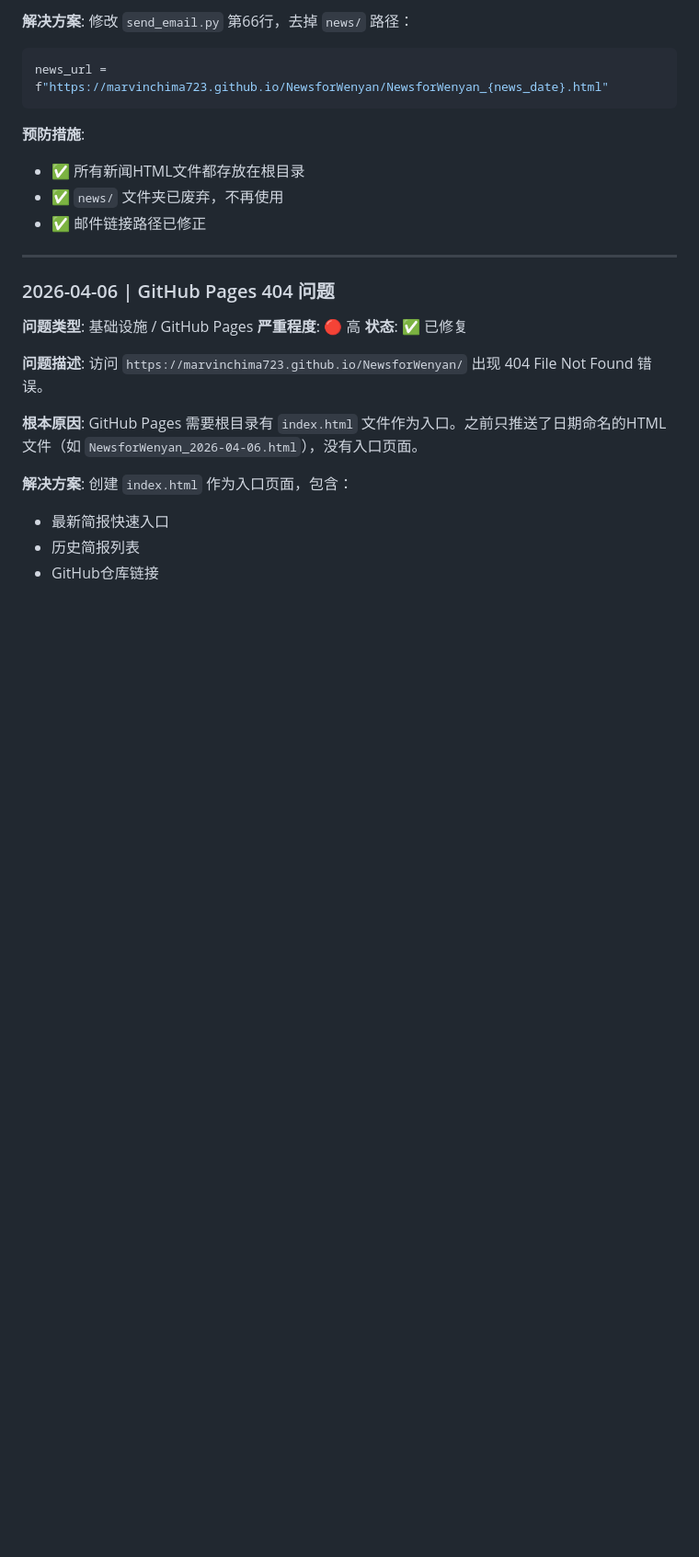
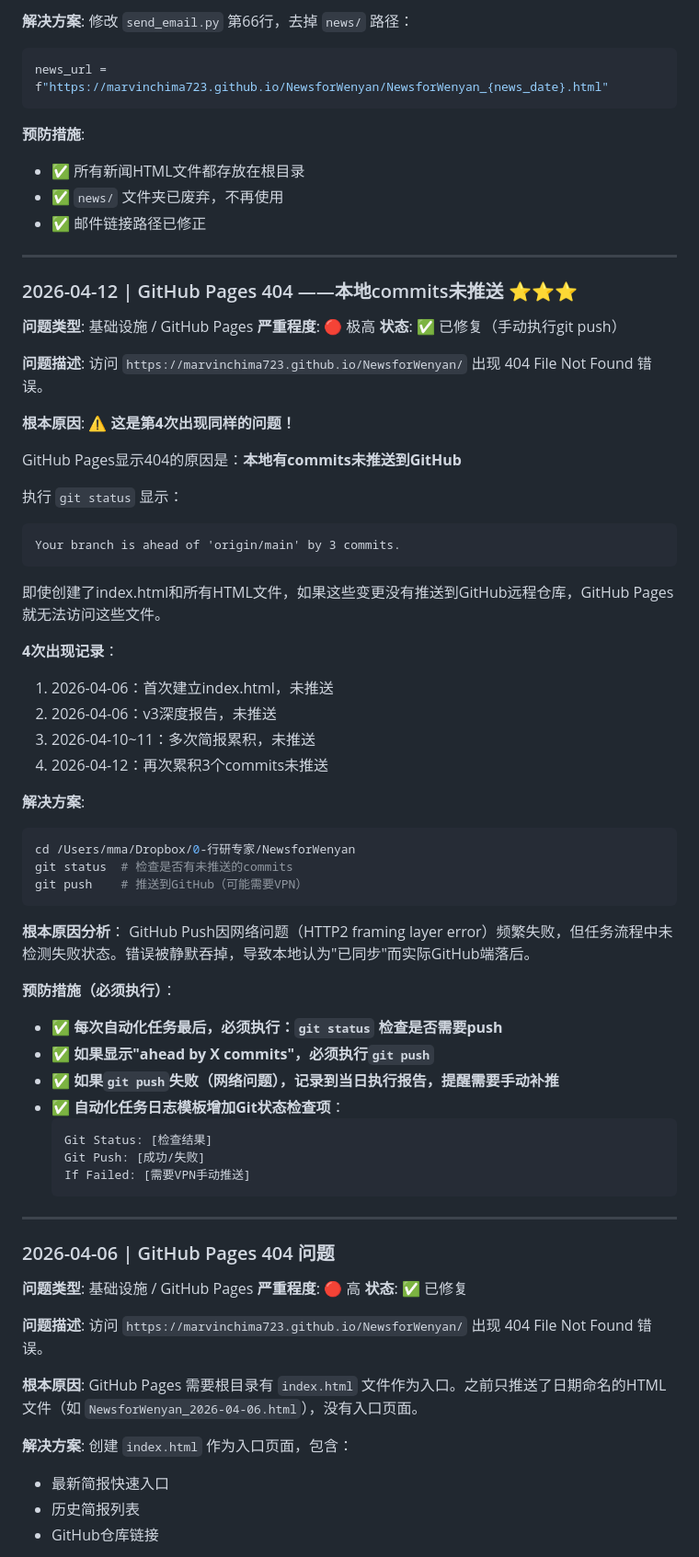
Before and after one commit to marvinchima723/NewsforWenyan, a Markdown page: BUG_TRACKING.md, the part around one of its changes. Shown at 92% size. Rendered like a GitHub page; blank space fills up the shorter version.

Commit message:
fix: 更新BUG追踪文档 - GitHub Pages 404问题（第4次）
新增：
- 2026-04-12 GitHub Pages 404问题记录（本地commits未推送）
- 自动化检查清单增加Git最终检查步骤

预防：每次任务后必须git status确认ahead by 0 commits

````diff
--- a/BUG_TRACKING.md
+++ b/BUG_TRACKING.md
@@ -73,6 +99,56 @@ news_url = f"https://marvinchima723.github.io/NewsforWenyan/NewsforWenyan_{news_
 - ✅ 所有新闻HTML文件都存放在根目录
 - ✅ `news/` 文件夹已废弃，不再使用
 - ✅ 邮件链接路径已修正
+
+---
+
+### 2026-04-12 | GitHub Pages 404 ——本地commits未推送 ⭐⭐⭐
+
+**问题类型**: 基础设施 / GitHub Pages
+**严重程度**: 🔴 极高
+**状态**: ✅ 已修复（手动执行git push）
+
+**问题描述**:
+访问 `https://marvinchima723.github.io/NewsforWenyan/` 出现 404 File Not Found 错误。
+
+**根本原因**:
+⚠️ **这是第4次出现同样的问题！**
+
+GitHub Pages显示404的原因是：**本地有commits未推送到GitHub**
+
+执行 `git status` 显示：
+```
+Your branch is ahead of 'origin/main' by 3 commits.
+```
+
+即使创建了index.html和所有HTML文件，如果这些变更没有推送到GitHub远程仓库，GitHub Pages就无法访问这些文件。
+
+**4次出现记录**：
+1. 2026-04-06：首次建立index.html，未推送
+2. 2026-04-06：v3深度报告，未推送
+3. 2026-04-10~11：多次简报累积，未推送
+4. 2026-04-12：再次累积3个commits未推送
+
+**解决方案**:
+```bash
+cd /Users/mma/Dropbox/0-行研专家/NewsforWenyan
+git status  # 检查是否有未推送的commits
+git push    # 推送到GitHub（可能需要VPN）
+```
+
+**根本原因分析**：
+GitHub Push因网络问题（HTTP2 framing layer error）频繁失败，但任务流程中未检测失败状态。错误被静默吞掉，导致本地认为"已同步"而实际GitHub端落后。
+
+**预防措施（必须执行）**：
+- ✅ **每次自动化任务最后，必须执行：`git status` 检查是否需要push**
+- ✅ **如果显示"ahead by X commits"，必须执行`git push`**
+- ✅ **如果`git push`失败（网络问题），记录到当日执行报告，提醒需要手动补推**
+- ✅ **自动化任务日志模板增加Git状态检查项**：
+  ```
+  Git Status: [检查结果]
+  Git Push: [成功/失败]
+  If Failed: [需要VPN手动推送]
+  ```
 
 ---
 
````
Also changed, not shown: other parts of BUG_TRACKING.md (+30 -1 lines).
